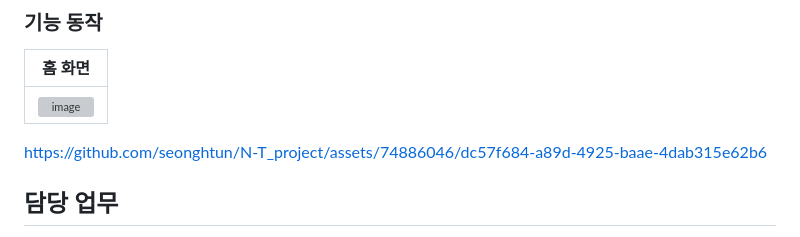
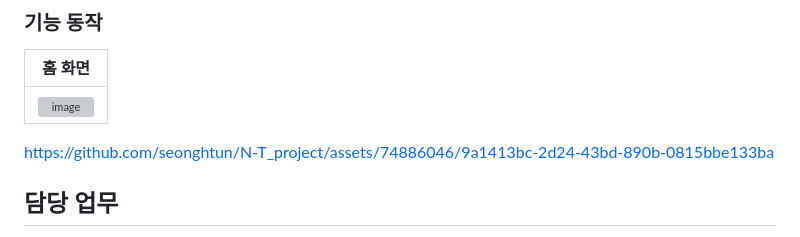
Before and after one commit to kristendaya/Ntflix_n_trip_project, a Markdown page: README.md, the part around the change. Rendered like a GitHub page; grey boxes are pictures that could not be loaded.

```diff
--- a/README.md
+++ b/README.md
@@ -93,7 +93,11 @@ python netflix_backend_server.py
 |                홈 화면             |
 | :----------------------------------: |
 | ![image](https://github.com/seonghtun/N-T_project/assets/74886046/fc82b6fa-fd29-4ead-83a4-5014d57dd398) |
-https://github.com/seonghtun/N-T_project/assets/74886046/dc57f684-a89d-4925-baae-4dab315e62b6
+
+
+
+https://github.com/seonghtun/N-T_project/assets/74886046/9a1413bc-2d24-43bd-890b-0815bbe133ba
+
 
 
 
```
